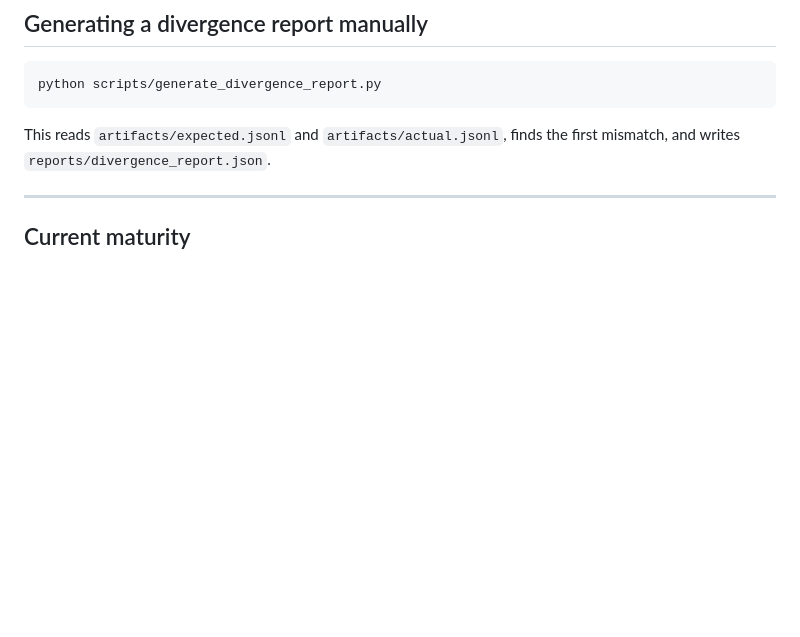
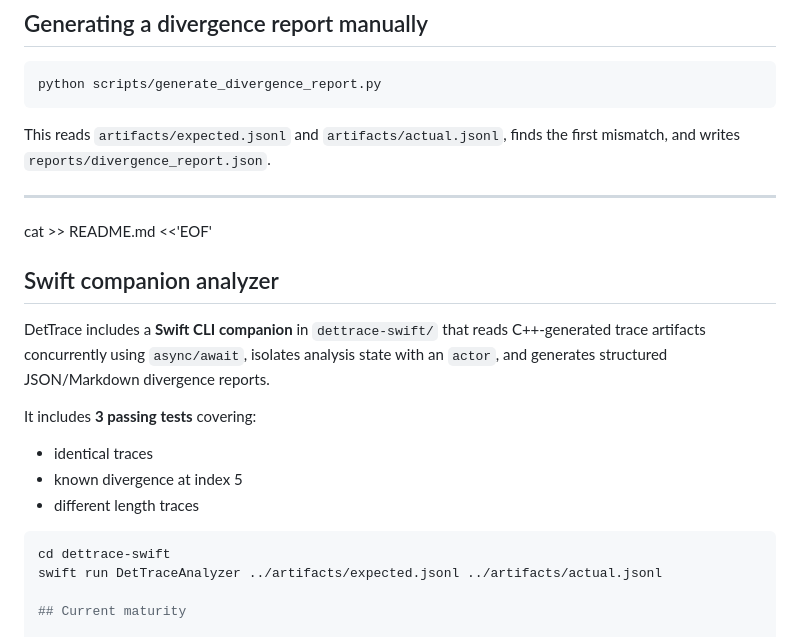
Before and after one commit to kritibehl/dettrace, a Markdown page: README.md, the part around the change. GitHub-like rendering; blank space fills up the shorter version.

Commit message:
Document Swift analyzer companion in README

````diff
--- a/README.md
+++ b/README.md
@@ -100,6 +100,20 @@ python scripts/generate_divergence_report.py
 This reads `artifacts/expected.jsonl` and `artifacts/actual.jsonl`, finds the first mismatch, and writes `reports/divergence_report.json`.
 
 ---
+cat >> README.md <<'EOF'
+
+## Swift companion analyzer
+
+DetTrace includes a **Swift CLI companion** in `dettrace-swift/` that reads C++-generated trace artifacts concurrently using `async/await`, isolates analysis state with an `actor`, and generates structured JSON/Markdown divergence reports.
+
+It includes **3 passing tests** covering:
+- identical traces
+- known divergence at index 5
+- different length traces
+
+```bash
+cd dettrace-swift
+swift run DetTraceAnalyzer ../artifacts/expected.jsonl ../artifacts/actual.jsonl
 
 ## Current maturity
 
````
